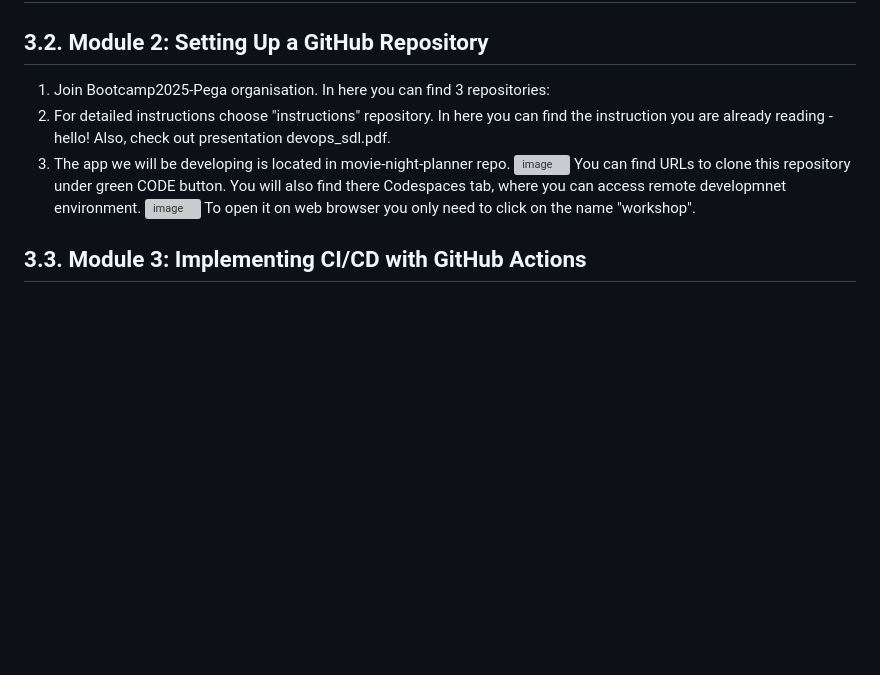
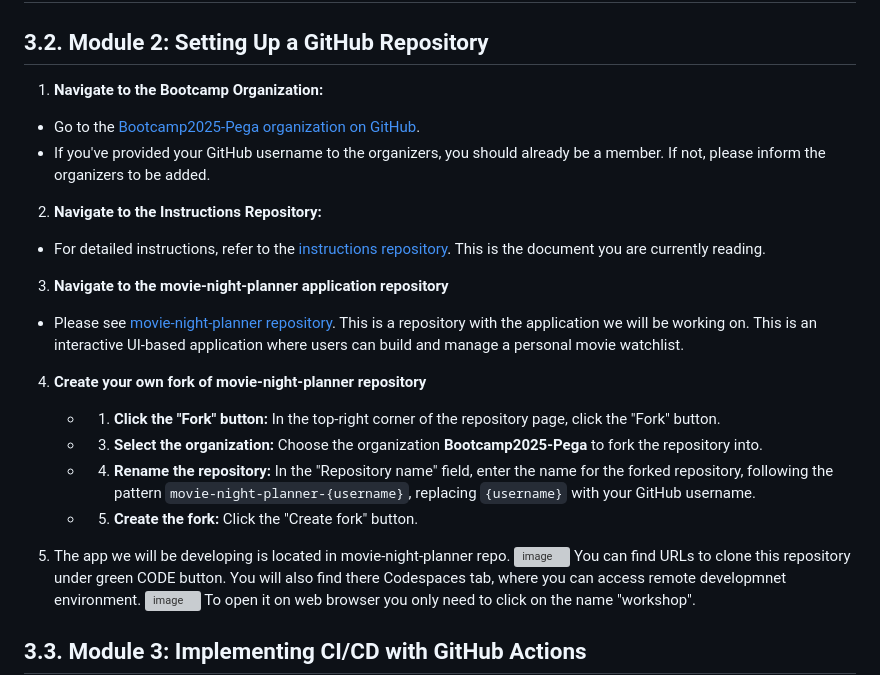
Before and after one commit to mksmlnbrn/instructions, a Markdown page: README.md, the part around the change. Rendered like a GitHub page; blank space fills up the shorter version; grey boxes are pictures that could not be loaded.

Commit message:
instructions progress

```diff
--- a/README.md
+++ b/README.md
@@ -58,9 +58,30 @@ Below is a high-level breakdown of the 3-hour bootcamp session:
 
 ## 3.2. Module 2: Setting Up a GitHub Repository
 
-1. Join Bootcamp2025-Pega organisation. In here you can find 3 repositories:
-2. For detailed instructions choose "instructions" repository. In here you can find the instruction you are already reading - hello! Also, check out presentation devops_sdl.pdf.
-3. The app we will be developing is located in movie-night-planner repo.
+1.  **Navigate to the Bootcamp Organization:**
+
+  *   Go to the [Bootcamp2025-Pega organization on GitHub](https://github.com/Bootcamp2025-Pega).
+  *   If you've provided your GitHub username to the organizers, you should already be a member. If not, please inform the organizers to be added.
+
+2.  **Navigate to the Instructions Repository:**
+
+  *   For detailed instructions, refer to the [instructions repository](https://github.com/Bootcamp2025-Pega/instructions). This is the document you are currently reading.
+
+3.  **Navigate to the movie-night-planner application repository**
+
+  *  Please see [movie-night-planner repository](https://github.com/Bootcamp2025-Pega/movie-night-planner). This is a repository with the application we will be working on. This is an interactive UI-based application where users can build and manage a personal movie watchlist.
+
+4. **Create your own fork of movie-night-planner repository**
+
+   * 1. **Click the "Fork" button:**  In the top-right corner of the repository page, click the "Fork" button.
+   * 3. **Select the organization:** Choose the organization **Bootcamp2025-Pega** to fork the repository into.
+   * 4. **Rename the repository:** In the "Repository name" field, enter the name for the forked repository, following the pattern `movie-night-planner-{username}`, replacing `{username}` with your GitHub username.
+   * 5. **Create the fork:** Click the "Create fork" button.
+
+
+
+
+5. The app we will be developing is located in movie-night-planner repo.
    ![image](https://github.com/user-attachments/assets/1489cc61-f042-4c0c-97cd-65c3474f28e6)
    You can find URLs to clone this repository under green CODE button. You will also find there Codespaces tab, where you can access remote developmnet environment.
    ![image](https://github.com/user-attachments/assets/e69d5159-18d2-41c5-bcdd-839c5d4f3338)
```
